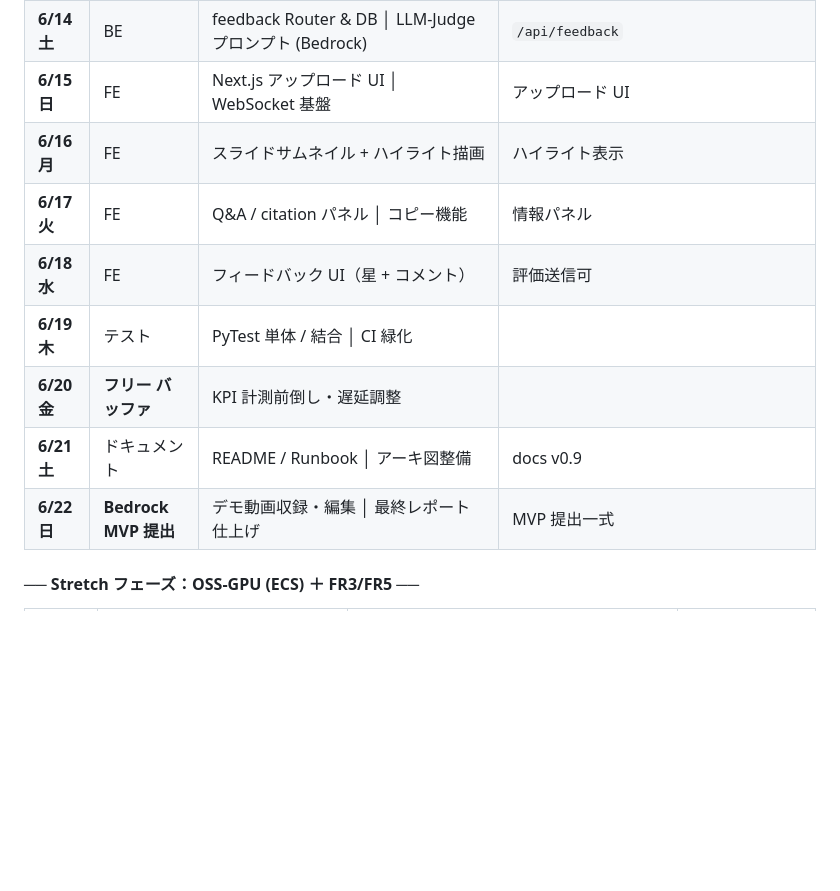
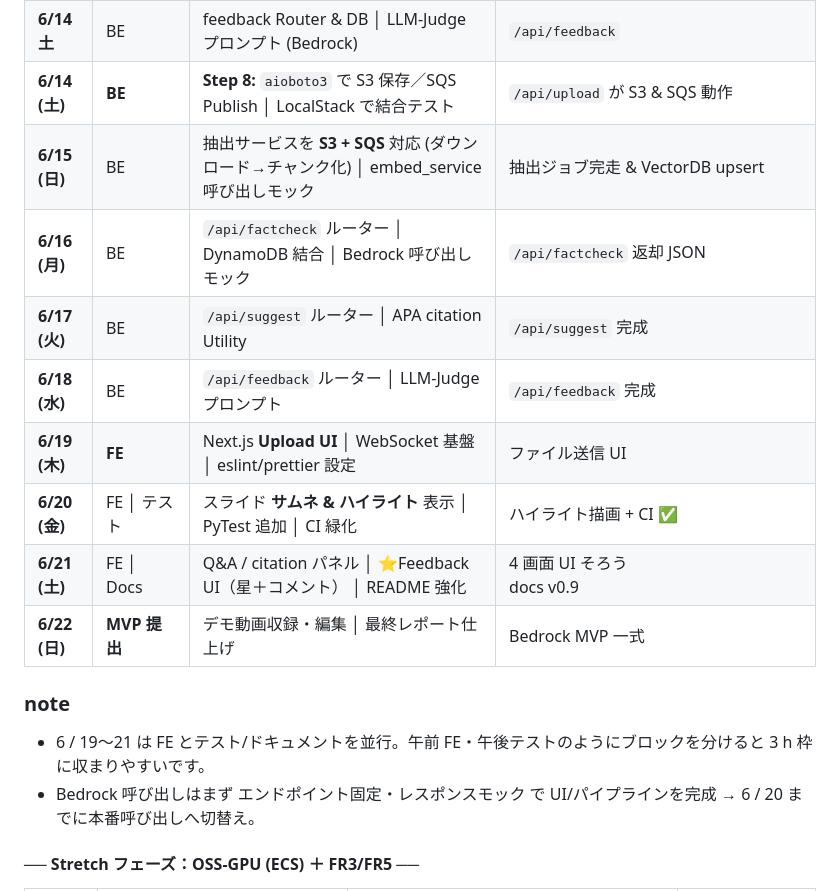
Before and after one commit to public-shintaro/lecture-ai-engineering-final, a Markdown page: copilot-instructions.md, the part around the change. Drawn GitHub-style; blank space fills up the shorter version.

Commit message:
update schedule in copilot-instructions.md

```diff
--- a/copilot-instructions.md
+++ b/copilot-instructions.md
@@ -69,14 +69,21 @@ Apply the [general coding guidelines](https://google.github.io/styleguide/) to a
 | **6/12 木** | BE | factcheck Router (Bedrock) │ DynamoDB 統合 | `/api/factcheck` |
 | **6/13 金** | BE | suggest Router (Bedrock) │ APA citation 関数 | `/api/suggest` |
 | **6/14 土** | BE | feedback Router & DB │ LLM-Judge プロンプト (Bedrock) | `/api/feedback` |
-| **6/15 日** | FE | Next.js アップロード UI │ WebSocket 基盤 | アップロード UI |
-| **6/16 月** | FE | スライドサムネイル + ハイライト描画 | ハイライト表示 |
-| **6/17 火** | FE | Q&A / citation パネル │ コピー機能 | 情報パネル |
-| **6/18 水** | FE | フィードバック UI（星 + コメント） | 評価送信可 |
-| **6/19 木** | テスト | PyTest 単体 / 結合 │ CI 緑化 |  |
-| **6/20 金** | **フリー バッファ** | KPI 計測前倒し・遅延調整 |  |
-| **6/21 土** | ドキュメント | README / Runbook │ アーキ図整備 | docs v0.9 |
-| **6/22 日** | **Bedrock MVP 提出** | デモ動画収録・編集 │ 最終レポート仕上げ | MVP 提出一式 |
+| **6/14 (土)** | **BE**     | **Step 8:** `aioboto3` で S3 保存／SQS Publish │ LocalStack で結合テスト  | `/api/upload` が S3 & SQS 動作 |
+| **6/15 (日)** | BE         | 抽出サービスを **S3 + SQS** 対応 (ダウンロード→チャンク化) │ embed\_service 呼び出しモック | 抽出ジョブ完走 & VectorDB upsert   |
+| **6/16 (月)** | BE         | `/api/factcheck` ルーター │ DynamoDB 結合 │ Bedrock 呼び出しモック           | `/api/factcheck` 返却 JSON    |
+| **6/17 (火)** | BE         | `/api/suggest` ルーター │ APA citation Utility                      | `/api/suggest` 完成           |
+| **6/18 (水)** | BE         | `/api/feedback` ルーター │ LLM-Judge プロンプト                          | `/api/feedback` 完成          |
+| **6/19 (木)** | **FE**     | Next.js **Upload UI** │ WebSocket 基盤 │ eslint/prettier 設定       | ファイル送信 UI                   |
+| **6/20 (金)** | FE │ テスト   | スライド **サムネ & ハイライト** 表示 │ PyTest 追加 │ CI 緑化                     | ハイライト描画 + CI ✅              |
+| **6/21 (土)** | FE │ Docs  | Q\&A / citation パネル │ ⭐️Feedback UI（星＋コメント） │ README 強化         | 4 画面 UI そろう<br>docs v0.9    |
+| **6/22 (日)** | **MVP 提出** | デモ動画収録・編集 │ 最終レポート仕上げ                                           | Bedrock MVP 一式              |
+
+### note
+
+- 6 / 19〜21 は FE とテスト/ドキュメントを並行。午前 FE・午後テストのようにブロックを分けると 3 h 枠に収まりやすいです。
+- Bedrock 呼び出しはまず エンドポイント固定・レスポンスモック で UI/パイプラインを完成 → 6 / 20 までに本番呼び出しへ切替え。
+
 
 #### ── Stretch フェーズ：OSS-GPU (ECS) ＋ FR3/FR5 ──
 
```
